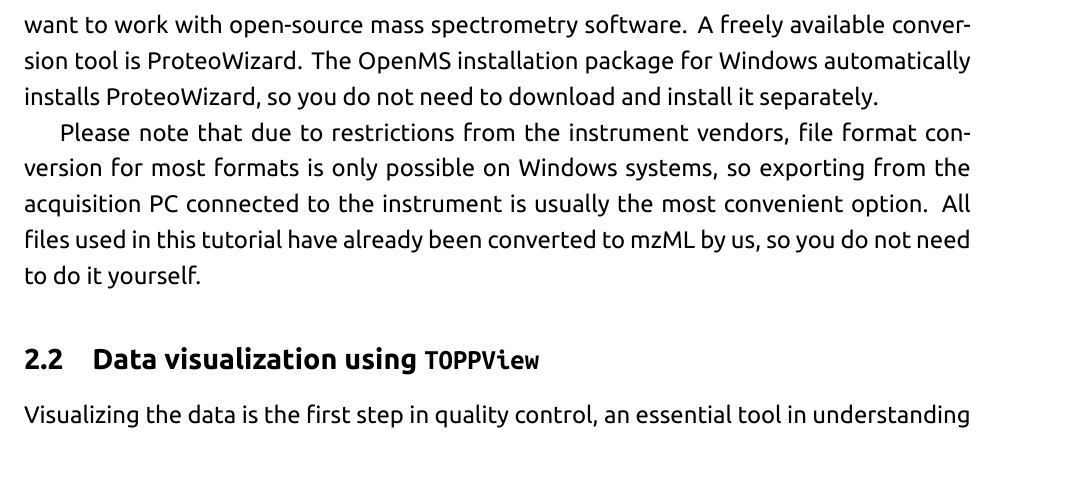
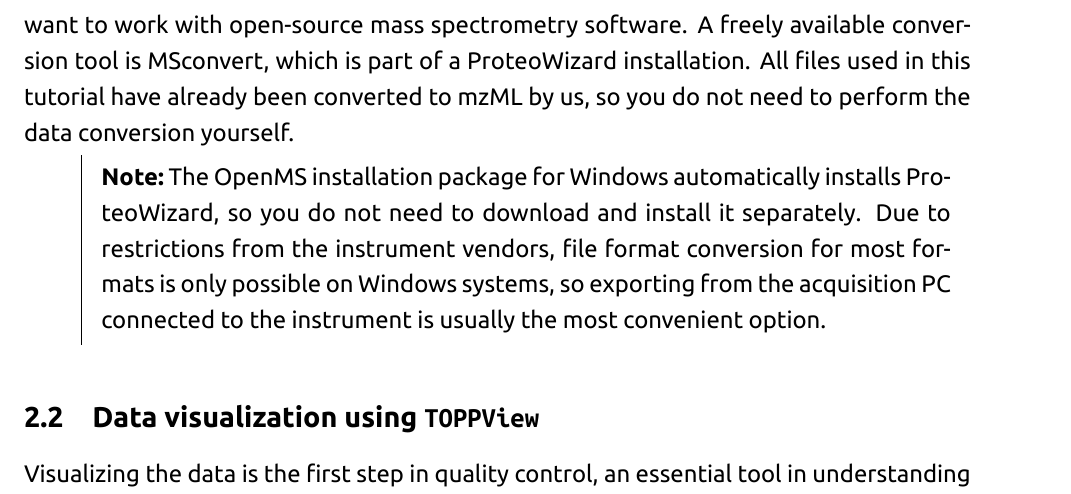
Before and after one commit to OpenMS/Tutorials, a LaTeX document (Handout/handout.tex, which reads Handout/gettingstarted.tex): part of page 7 of 48, cut so that both start at the same text, the shorter picture padded with empty space. Compiled offline with XeLaTeX; a missing font is replaced by an installed copy or a similar font.

Commit message:
minor change

```diff
--- a/Handout/gettingstarted.tex
+++ b/Handout/gettingstarted.tex
@@ -41,10 +41,9 @@
 \subsection{Data conversion}
 \label{Data_Conversion}
 
-Each MS instrument vendor has one or more formats for storing the acquired data. Converting these data into an open format (preferably mzML) is the very first step when you want to work with open-source mass spectrometry software. A freely available conversion tool is ProteoWizard. The OpenMS installation package for Windows automatically installs ProteoWizard, so you do not need to download and install it separately.
+Each MS instrument vendor has one or more formats for storing the acquired data. Converting these data into an open format (preferably mzML) is the very first step when you want to work with open-source mass spectrometry software. A freely available conversion tool is MSconvert, which is part of a ProteoWizard installation. All files used in this tutorial have already been converted to mzML by us, so you do not need to perform the data conversion yourself.
 
-Please note that due to restrictions from the instrument vendors, file format conversion for most formats is only possible on Windows systems, so exporting from the acquisition PC connected to the instrument is usually the most convenient option.
-All files used in this tutorial have already been converted to mzML by us, so you do not need to do it yourself.
+\note{The OpenMS installation package for Windows automatically installs ProteoWizard, so you do not need to download and install it separately. Due to restrictions from the instrument vendors, file format conversion for most formats is only possible on Windows systems, so exporting from the acquisition PC connected to the instrument is usually the most convenient option.}
 
 %%%%%%%%%%%%%%%%%%%%%%%%%%%%%%%%%%%%%%%%%%%%%%%%%%%%%%%%%%%%%%%%%%%%%%%%%%%%%%%%
 
```
